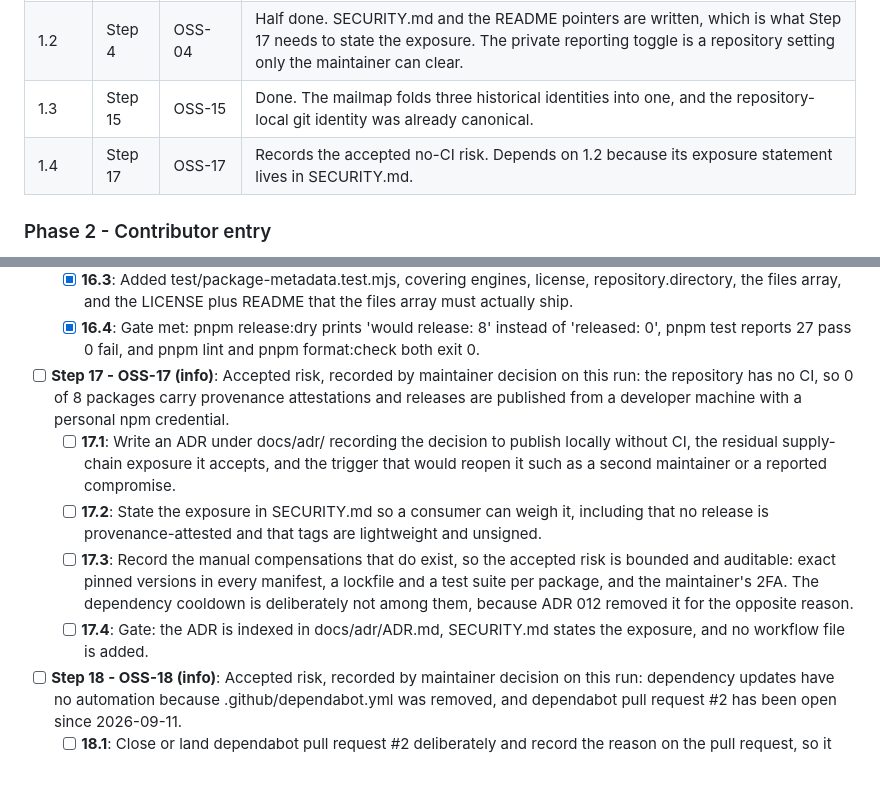
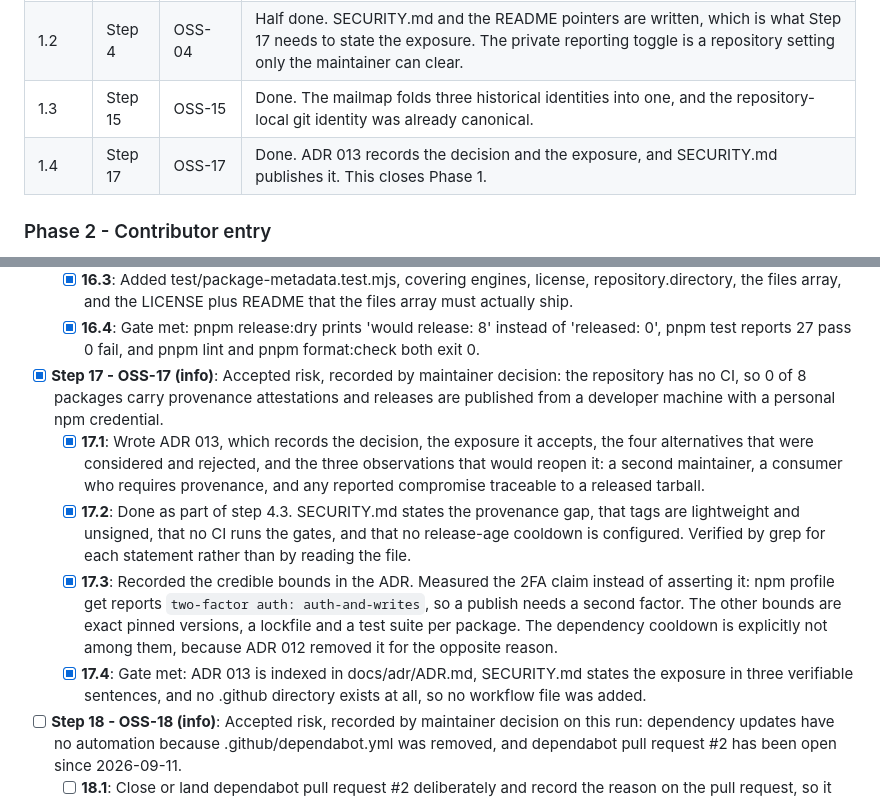
Before and after one commit to pixu1980/pi-coding-agent-extensions, a Markdown page: docs/plans/oss.md, 2 parts joined by grey strips. GitHub-like rendering; blank space fills up the shorter version.

```diff
--- a/docs/plans/oss.md
+++ b/docs/plans/oss.md
@@ -36,7 +36,7 @@ reporter somewhere private to go.
 | 1.1 | Step 1 | OSS-01 | Six of eight published packages currently breach their own license terms. Highest legal exposure. |
 | 1.2 | Step 4 | OSS-04 | Half done. SECURITY.md and the README pointers are written, which is what Step 17 needs to state the exposure. The private reporting toggle is a repository setting only the maintainer can clear. |
 | 1.3 | Step 15 | OSS-15 | Done. The mailmap folds three historical identities into one, and the repository-local git identity was already canonical. |
-| 1.4 | Step 17 | OSS-17 | Records the accepted no-CI risk. Depends on 1.2 because its exposure statement lives in SECURITY.md. |
+| 1.4 | Step 17 | OSS-17 | Done. ADR 013 records the decision and the exposure, and SECURITY.md publishes it. This closes Phase 1. |
 
 ### Phase 2 - Contributor entry
 
@@ -212,11 +212,11 @@ Step 17.2. It is not a gap this plan closes.
   - [x] **16.2**: Gave all eight packages engines.node >=22.19.0. The sub-step proposed copying pi-cursor's >=22.13.0, and measuring that value showed it is wrong: @earendil-works/pi-coding-agent 0.85.1 declares `node: >=22.19.0` for itself and every package here peers on it, so >=22.13.0 admits a runtime pi cannot load into. pi-cursor was corrected along with the five that had no engines at all.
   - [x] **16.3**: Added test/package-metadata.test.mjs, covering engines, license, repository.directory, the files array, and the LICENSE plus README that the files array must actually ship.
   - [x] **16.4**: Gate met: pnpm release:dry prints 'would release: 8' instead of 'released: 0', pnpm test reports 27 pass 0 fail, and pnpm lint and pnpm format:check both exit 0.
-- [ ] **Step 17 - OSS-17 (info)**: Accepted risk, recorded by maintainer decision on this run: the repository has no CI, so 0 of 8 packages carry provenance attestations and releases are published from a developer machine with a personal npm credential.
-  - [ ] **17.1**: Write an ADR under docs/adr/ recording the decision to publish locally without CI, the residual supply-chain exposure it accepts, and the trigger that would reopen it such as a second maintainer or a reported compromise.
-  - [ ] **17.2**: State the exposure in SECURITY.md so a consumer can weigh it, including that no release is provenance-attested and that tags are lightweight and unsigned.
-  - [ ] **17.3**: Record the manual compensations that do exist, so the accepted risk is bounded and auditable: exact pinned versions in every manifest, a lockfile and a test suite per package, and the maintainer's 2FA. The dependency cooldown is deliberately not among them, because ADR 012 removed it for the opposite reason.
-  - [ ] **17.4**: Gate: the ADR is indexed in docs/adr/ADR.md, SECURITY.md states the exposure, and no workflow file is added.
+- [x] **Step 17 - OSS-17 (info)**: Accepted risk, recorded by maintainer decision: the repository has no CI, so 0 of 8 packages carry provenance attestations and releases are published from a developer machine with a personal npm credential.
+  - [x] **17.1**: Wrote ADR 013, which records the decision, the exposure it accepts, the four alternatives that were considered and rejected, and the three observations that would reopen it: a second maintainer, a consumer who requires provenance, and any reported compromise traceable to a released tarball.
+  - [x] **17.2**: Done as part of step 4.3. SECURITY.md states the provenance gap, that tags are lightweight and unsigned, that no CI runs the gates, and that no release-age cooldown is configured. Verified by grep for each statement rather than by reading the file.
+  - [x] **17.3**: Recorded the credible bounds in the ADR. Measured the 2FA claim instead of asserting it: npm profile get reports `two-factor auth: auth-and-writes`, so a publish needs a second factor. The other bounds are exact pinned versions, a lockfile and a test suite per package. The dependency cooldown is explicitly not among them, because ADR 012 removed it for the opposite reason.
+  - [x] **17.4**: Gate met: ADR 013 is indexed in docs/adr/ADR.md, SECURITY.md states the exposure in three verifiable sentences, and no .github directory exists at all, so no workflow file was added.
 - [ ] **Step 18 - OSS-18 (info)**: Accepted risk, recorded by maintainer decision on this run: dependency updates have no automation because .github/dependabot.yml was removed, and dependabot pull request #2 has been open since 2026-09-11.
   - [ ] **18.1**: Close or land dependabot pull request #2 deliberately and record the reason on the pull request, so it stops being an unexplained open item on a repository whose only open issue is that pull request.
   - [ ] **18.2**: Delete the stale remote branch dependabot/npm_and_yarn/packages/pi-mcp/npm_and_yarn-8bd3e5320a once the pull request is resolved.
```
Also changed, not shown: docs/reviews/oss.md (+9 -9 lines).
